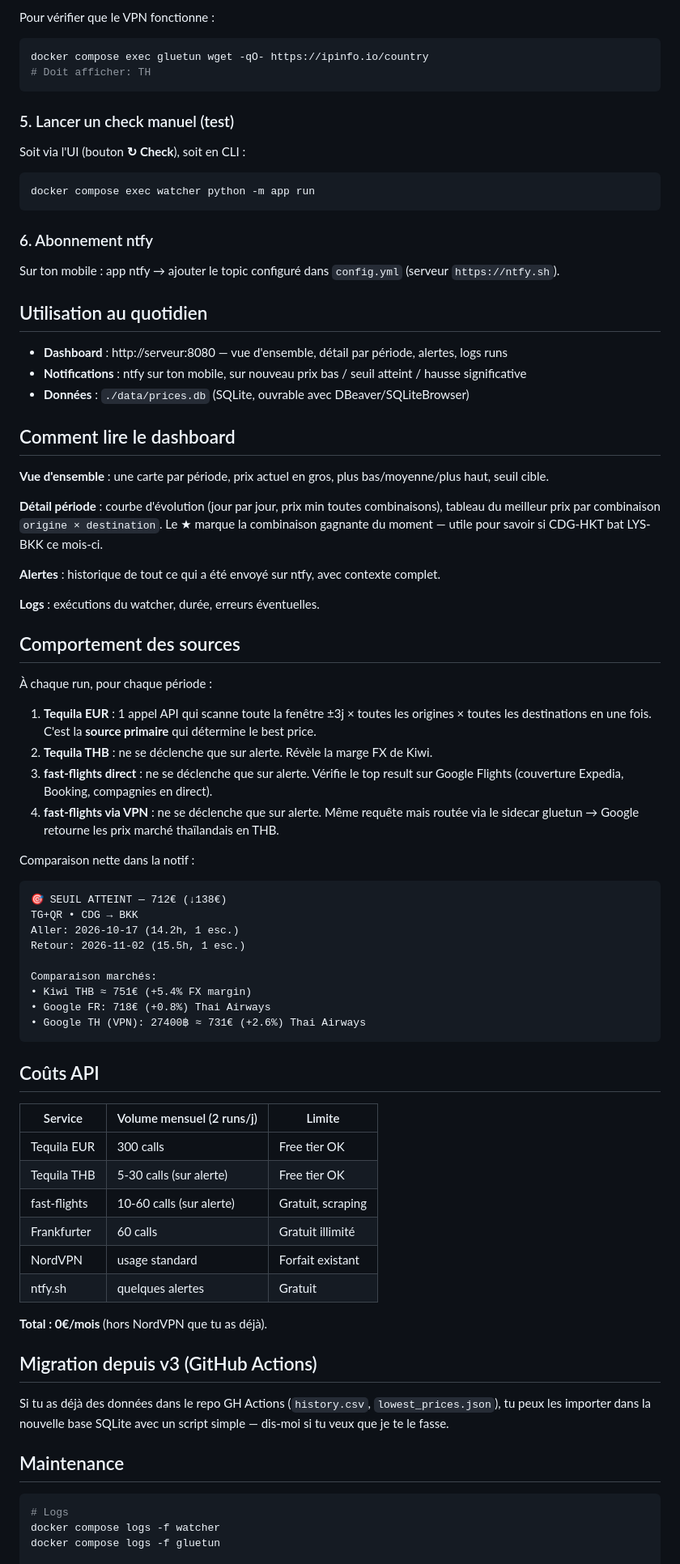
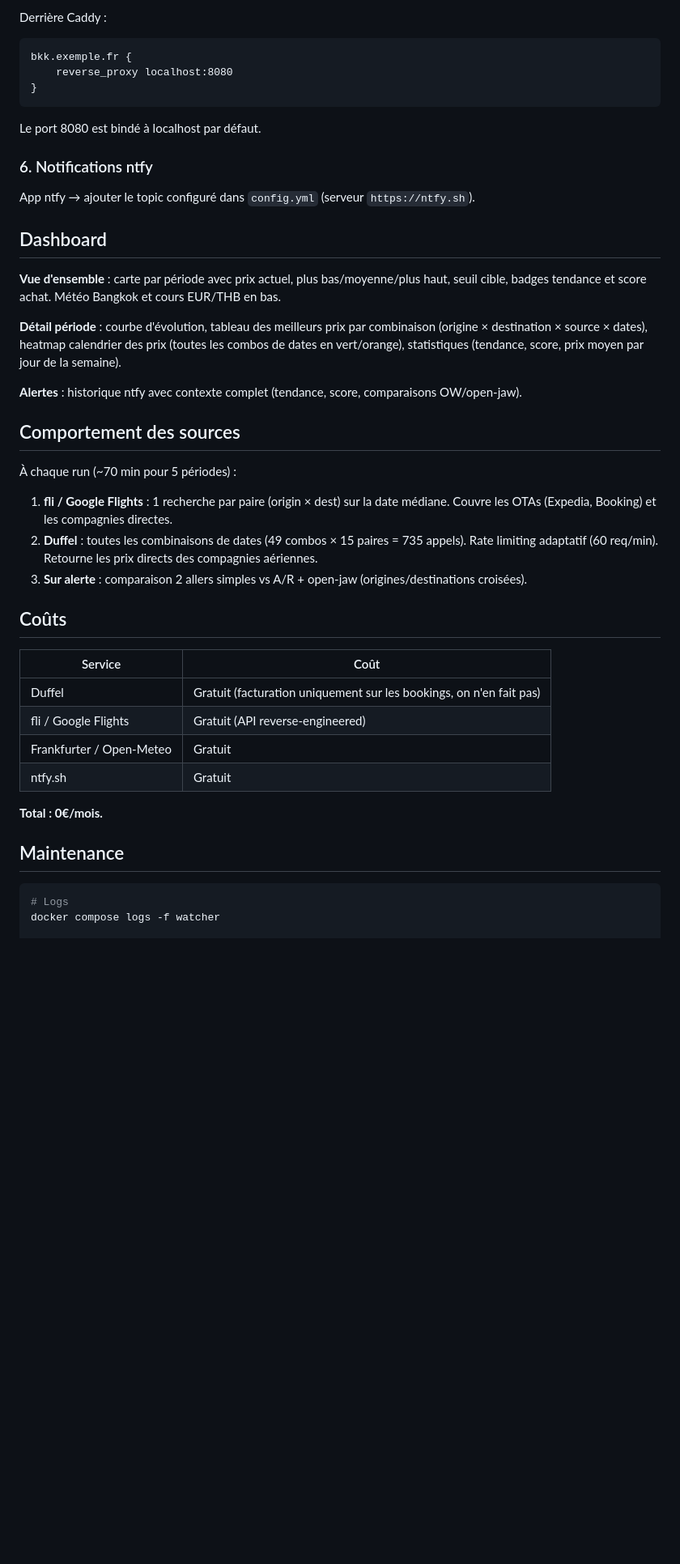
Before and after one commit to globulejoul/bkk, a Markdown page: README.md, the part around one of its changes. Shown at 81% size. Rendered like a GitHub page; blank space fills up the shorter version.

````diff
--- a/README.md
+++ b/README.md
@@ -85,80 +68,47 @@ Le dashboard est sur **http://<ton-serveur>:8080**.
 
-Pour vérifier que le VPN fonctionne :
-```bash
-docker compose exec gluetun wget -qO- https://ipinfo.io/country
-# Doit afficher: TH
+Derrière Caddy :
+```caddy
+bkk.exemple.fr {
+    reverse_proxy localhost:8080
+}
 ```
 
-### 5. Lancer un check manuel (test)
+Le port 8080 est bindé à localhost par défaut.
 
-Soit via l'UI (bouton **↻ Check**), soit en CLI :
-```bash
-docker compose exec watcher python -m app run
-```
+### 6. Notifications ntfy
 
-### 6. Abonnement ntfy
+App ntfy → ajouter le topic configuré dans `config.yml` (serveur `https://ntfy.sh`).
 
-Sur ton mobile : app ntfy → ajouter le topic configuré dans `config.yml` (serveur `https://ntfy.sh`).
+## Dashboard
 
-## Utilisation au quotidien
+**Vue d'ensemble** : carte par période avec prix actuel, plus bas/moyenne/plus haut, seuil cible, badges tendance et score achat. Météo Bangkok et cours EUR/THB en bas.
 
-- **Dashboard** : http://serveur:8080 — vue d'ensemble, détail par période, alertes, logs runs
-- **Notifications** : ntfy sur ton mobile, sur nouveau prix bas / seuil atteint / hausse significative
-- **Données** : `./data/prices.db` (SQLite, ouvrable avec DBeaver/SQLiteBrowser)
+**Détail période** : courbe d'évolution, tableau des meilleurs prix par combinaison (origine × destination × source × dates), heatmap calendrier des prix (toutes les combos de dates en vert/orange), statistiques (tendance, score, prix moyen par jour de la semaine).
 
-## Comment lire le dashboard
-
-**Vue d'ensemble** : une carte par période, prix actuel en gros, plus bas/moyenne/plus haut, seuil cible.
-
-**Détail période** : courbe d'évolution (jour par jour, prix min toutes combinaisons), tableau du meilleur prix par combinaison `origine × destination`. Le ★ marque la combinaison gagnante du moment — utile pour savoir si CDG-HKT bat LYS-BKK ce mois-ci.
-
-**Alertes** : historique de tout ce qui a été envoyé sur ntfy, avec contexte complet.
-
-**Logs** : exécutions du watcher, durée, erreurs éventuelles.
+**Alertes** : historique ntfy avec contexte complet (tendance, score, comparaisons OW/open-jaw).
 
 ## Comportement des sources
 
-À chaque run, pour chaque période :
+À chaque run (~70 min pour 5 périodes) :
 
-1. **Tequila EUR** : 1 appel API qui scanne toute la fenêtre ±3j × toutes les origines × toutes les destinations en une fois. C'est la **source primaire** qui détermine le best price.
-2. **Tequila THB** : ne se déclenche que sur alerte. Révèle la marge FX de Kiwi.
-3. **fast-flights direct** : ne se déclenche que sur alerte. Vérifie le top result sur Google Flights (couverture Expedia, Booking, compagnies en direct).
-4. **fast-flights via VPN** : ne se déclenche que sur alerte. Même requête mais routée via le sidecar gluetun → Google retourne les prix marché thaïlandais en THB.
+1. **fli / Google Flights** : 1 recherche par paire (origin × dest) sur la date médiane. Couvre les OTAs (Expedia, Booking) et les compagnies directes.
+2. **Duffel** : toutes les combinaisons de dates (49 combos × 15 paires = 735 appels). Rate limiting adaptatif (60 req/min). Retourne les prix directs des compagnies aériennes.
+3. **Sur alerte** : comparaison 2 allers simples vs A/R + open-jaw (origines/destinations croisées).
 
-Comparaison nette dans la notif :
-```
-🎯 SEUIL ATTEINT — 712€ (↓138€)
-TG+QR • CDG → BKK
-Aller: 2026-10-17 (14.2h, 1 esc.)
-Retour: 2026-11-02 (15.5h, 1 esc.)
+## Coûts
 
-Comparaison marchés:
-• Kiwi THB ≈ 751€ (+5.4% FX margin)
-• Google FR: 718€ (+0.8%) Thai Airways
-• Google TH (VPN): 27400฿ ≈ 731€ (+2.6%) Thai Airways
-```
+| Service | Coût |
+|---|---|
+| Duffel | Gratuit (facturation uniquement sur les bookings, on n'en fait pas) |
+| fli / Google Flights | Gratuit (API reverse-engineered) |
+| Frankfurter / Open-Meteo | Gratuit |
+| ntfy.sh | Gratuit |
 
-## Coûts API
-
-| Service | Volume mensuel (2 runs/j) | Limite |
-|---|---|---|
-| Tequila EUR | 300 calls | Free tier OK |
-| Tequila THB | 5-30 calls (sur alerte) | Free tier OK |
-| fast-flights | 10-60 calls (sur alerte) | Gratuit, scraping |
-| Frankfurter | 60 calls | Gratuit illimité |
-| NordVPN | usage standard | Forfait existant |
-| ntfy.sh | quelques alertes | Gratuit |
-
-**Total : 0€/mois** (hors NordVPN que tu as déjà).
-
-## Migration depuis v3 (GitHub Actions)
-
-Si tu as déjà des données dans le repo GH Actions (`history.csv`, `lowest_prices.json`), tu peux les importer dans la nouvelle base SQLite avec un script simple — dis-moi si tu veux que je te le fasse.
+**Total : 0€/mois.**
 
 ## Maintenance
 
 ```bash
 # Logs
 docker compose logs -f watcher
-docker compose logs -f gluetun
 
````
Also changed, not shown: other parts of README.md (+37 -80 lines).
